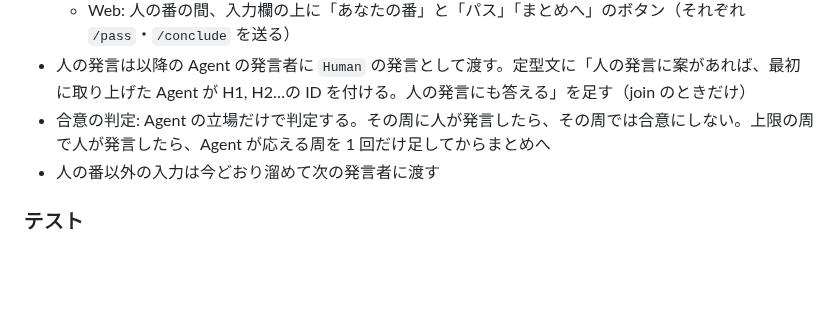
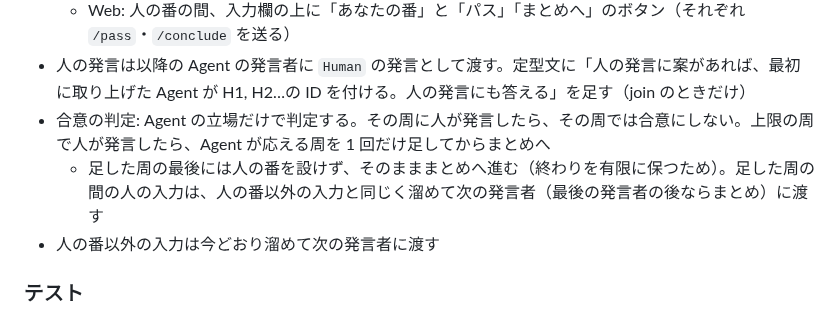
Before and after one commit to HiraG-62/Clodex, a Markdown page: docs/specs/BRAINSTORM-DEBATE.md, the part around the change. Rendered like a GitHub page; blank space fills up the shorter version.

Commit message:
docs: ブレストの上限で足した周の後は人の番を設けずまとめる仕様を足す
Co-Authored-By: Claude Opus 5.5 <noreply@anthropic.com>

```diff
--- a/docs/specs/BRAINSTORM-DEBATE.md
+++ b/docs/specs/BRAINSTORM-DEBATE.md
@@ -65,6 +65,7 @@
   - Web: 人の番の間、入力欄の上に「あなたの番」と「パス」「まとめへ」のボタン（それぞれ `/pass`・`/conclude` を送る）
 - 人の発言は以降の Agent の発言者に `Human` の発言として渡す。定型文に「人の発言に案があれば、最初に取り上げた Agent が H1, H2…の ID を付ける。人の発言にも答える」を足す（join のときだけ）
 - 合意の判定: Agent の立場だけで判定する。その周に人が発言したら、その周では合意にしない。上限の周で人が発言したら、Agent が応える周を 1 回だけ足してからまとめへ
+  - 足した周の最後には人の番を設けず、そのまままとめへ進む（終わりを有限に保つため）。足した周の間の人の入力は、人の番以外の入力と同じく溜めて次の発言者（最後の発言者の後ならまとめ）に渡す
 - 人の番以外の入力は今どおり溜めて次の発言者に渡す
 
 ### テスト
```
